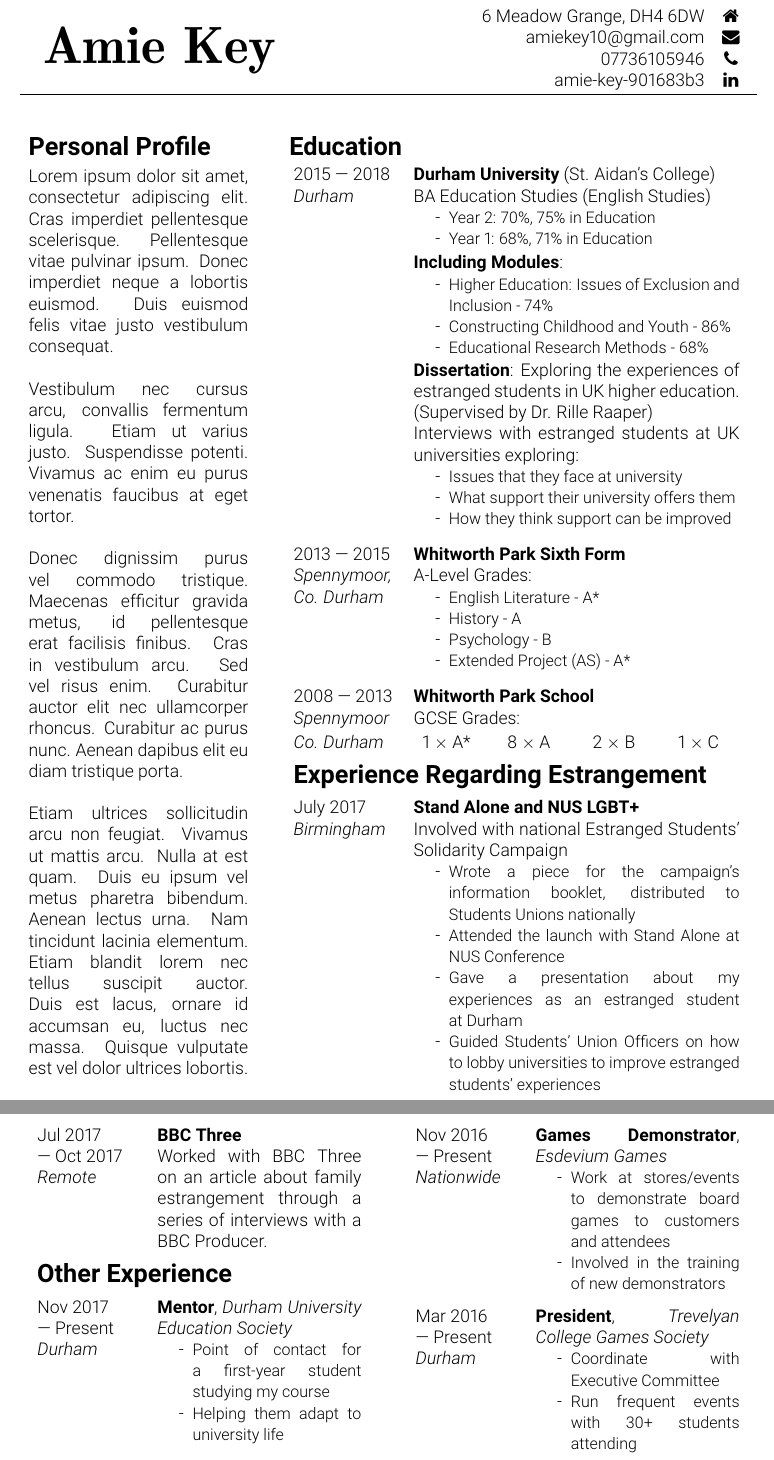
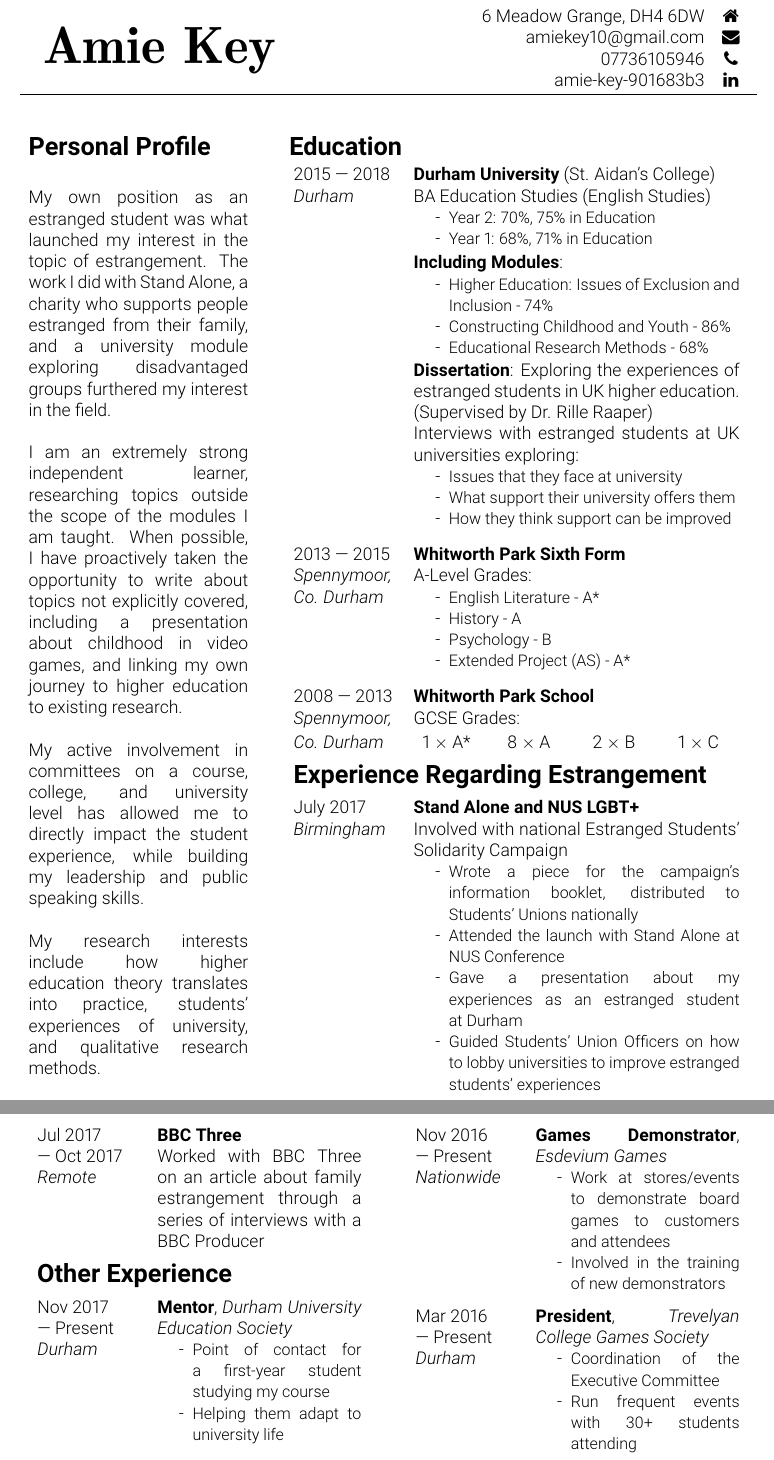
Before and after one commit to ermagherdchips/CV, a LaTeX document (document.tex): two parts of pages 1 and 2 of 2, joined at a grey line, cut so that both start at the same text. Compiled offline with pdfLaTeX.

Commit message:
Added personal profile
Added personal profile
Changed some minor formatting to be consistent

```diff
--- a/document.tex
+++ b/document.tex
@@ -69,15 +69,15 @@
 		\begin{tabularx}{\textwidth}{p{150pt}p{1pt}X}
 			{\noindent\Large\textbf{Personal Profile}}
 
-			\vspace{4pt}
+			\vspace{4pt}\
 
-			 Lorem ipsum dolor sit amet, consectetur adipiscing elit. Cras imperdiet pellentesque scelerisque. Pellentesque vitae pulvinar ipsum. Donec imperdiet neque a lobortis euismod. Duis euismod felis vitae justo vestibulum consequat.\newline
+			 My own position as an estranged student was what launched my interest in the topic of estrangement. The work I did with Stand Alone, a charity who supports people estranged from their family, and a university module exploring disadvantaged groups furthered my interest in the field.\newline
 
-			 Vestibulum nec cursus arcu, convallis fermentum ligula. Etiam ut varius justo. Suspendisse potenti. Vivamus ac enim eu purus venenatis faucibus at eget tortor.\newline
+			 I am an extremely strong independent learner, researching topics outside the scope of the modules I am taught. When possible, I have proactively taken the opportunity to write about topics not explicitly covered, including a presentation about childhood in video games, and linking my own journey to higher education to existing research.\newline
 
-			 Donec dignissim purus vel commodo tristique. Maecenas efficitur gravida metus, id pellentesque erat facilisis finibus. Cras in vestibulum arcu. Sed vel risus enim. Curabitur auctor elit nec ullamcorper rhoncus. Curabitur ac purus nunc. Aenean dapibus elit eu diam tristique porta.\newline
+			 My active involvement in committees on a course, college, and university level has allowed me to directly impact the student experience, while building my leadership and public speaking skills.\newline
 
-			 Etiam ultrices sollicitudin arcu non feugiat. Vivamus ut mattis arcu. Nulla at est quam. Duis eu ipsum vel metus pharetra bibendum. Aenean lectus urna. Nam tincidunt lacinia elementum. Etiam blandit lorem nec tellus suscipit auctor. Duis est lacus, ornare id accumsan eu, luctus nec massa. Quisque vulputate est vel dolor ultrices lobortis.
+			 My research interests include how higher education theory translates into practice, students' experiences of university, and qualitative research methods.
 			&&
 
 			\begin{minipage}[t]{\linewidth}
@@ -136,7 +136,7 @@
 					July 2017&\textbf{\href{http://standalone.org.uk/}{Stand Alone} and \href{https://www.nus.org.uk/en/who-we-are/how-we-work/lesbian-gay-bisexual-and-trans/}{NUS LGBT+}}\\
 					\emph{Birmingham}&Involved with national \href{http://www.thestandalonepledge.org.uk/images/thestandalonepledge/filer/ESSC_Information_Booklet_Sept_17.pdf}{Estranged Students' Solidarity Campaign}\\
 					&\begin{bullets}
-						\smitem{Wrote a piece for the campaign's \href{http://www.thestandalonepledge.org.uk/images/thestandalonepledge/filer/ESSC_Information_Booklet_Sept_17.pdf}{information booklet}, distributed to Students Unions nationally}
+						\smitem{Wrote a piece for the campaign's \href{http://www.thestandalonepledge.org.uk/images/thestandalonepledge/filer/ESSC_Information_Booklet_Sept_17.pdf}{information booklet}, distributed to Students' Unions nationally}
 						\smitem{Attended the launch with Stand Alone at NUS Conference}
 						\smitem{Gave a presentation about my experiences as an estranged student at Durham}
 						\smitem{Guided Students' Union Officers on how to lobby universities to improve estranged students' experiences}
@@ -205,7 +205,7 @@
 				\begin{sectionitem}
 					Mar 2016\newline --- Present&\textbf{President}, \href{http://trevsjcr.com/other-societies/}{\emph{Trevelyan College Games Society}}\\
 					\emph{Durham}&\begin{bullets}
-						\smitem{Coordinate with Executive Committee}
+						\smitem{Coordination of the Executive Committee}
 						\smitem{Run frequent events with 30+ students attending}
 					\end{bullets}\\
 				\end{sectionitem}
```
Also changed, not shown: document.pdf, document.tex (4 more changed lines).
